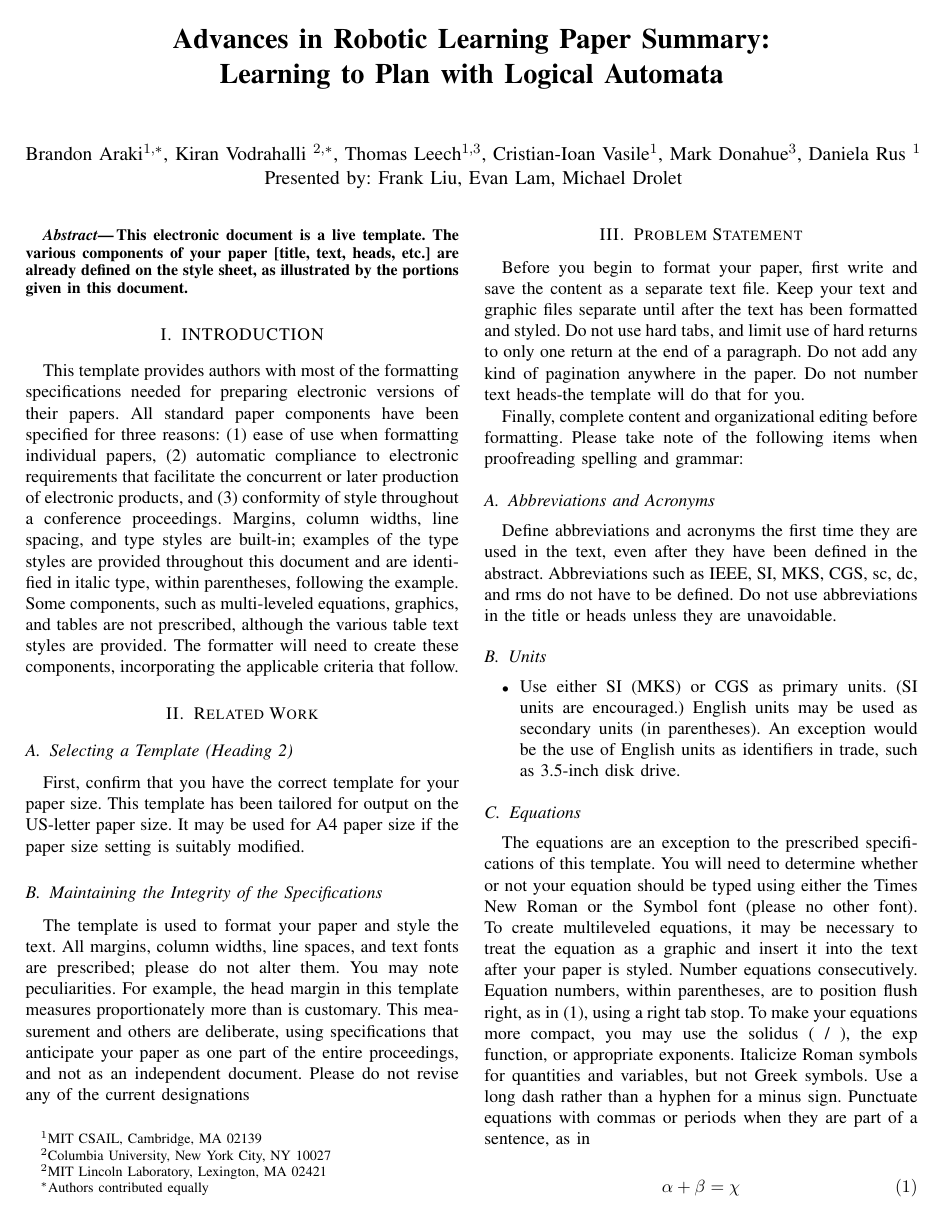
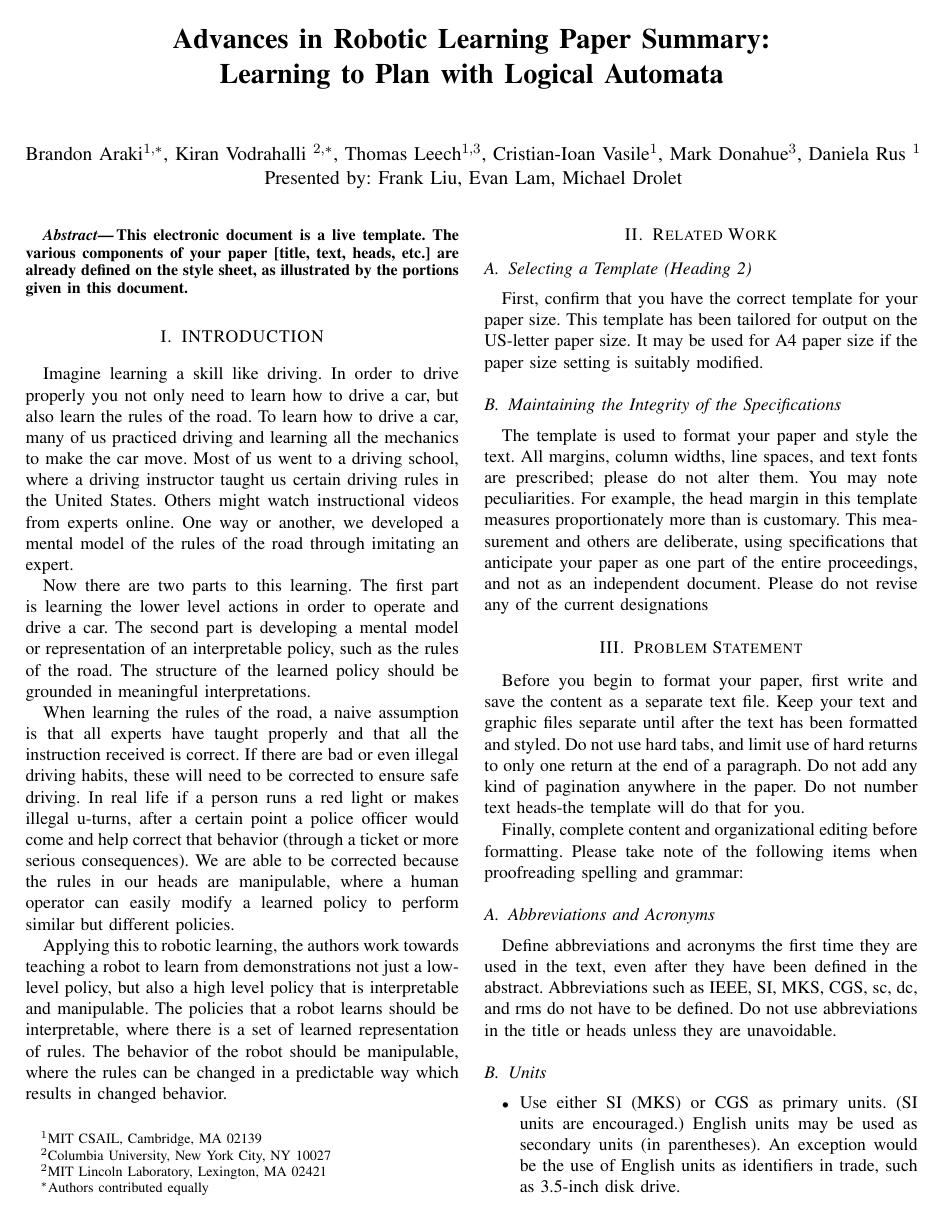
Before and after one commit to CSE598-Adv-Robot-Learning/paper-review, a LaTeX paper (root.tex): page 1 of 2. Compiled offline with pdfLaTeX.

Commit message:
paper intro added more

```diff
--- a/root.tex
+++ b/root.tex
@@ -64,7 +64,13 @@ This electronic document is a live template. The various components of your pape
 %%%%%%%%%%%%%%%%%%%%%%%%%%%%%%%%%%%%%%%%%%%%%%%%%%%%%%%%%%%%%%%%%%%%%%%%%%%%%%%%
 \section{INTRODUCTION}
 
-This template provides authors with most of the formatting specifications needed for preparing electronic versions of their papers. All standard paper components have been specified for three reasons: (1) ease of use when formatting individual papers, (2) automatic compliance to electronic requirements that facilitate the concurrent or later production of electronic products, and (3) conformity of style throughout a conference proceedings. Margins, column widths, line spacing, and type styles are built-in; examples of the type styles are provided throughout this document and are identified in italic type, within parentheses, following the example. Some components, such as multi-leveled equations, graphics, and tables are not prescribed, although the various table text styles are provided. The formatter will need to create these components, incorporating the applicable criteria that follow.
+Imagine learning a skill like driving. In order to drive properly you not only need to learn how to drive a car, but also learn the rules of the road. To learn how to drive a car, many of us practiced driving and learning all the mechanics to make the car move. Most of us went to a driving school, where a driving instructor taught us certain driving rules in the United States. Others might watch instructional videos from experts online. One way or another, we developed a mental model of the rules of the road through imitating an expert.
+\newline
+\indent Now there are two parts to this learning. The first part is learning the lower level actions in order to operate and drive a car. The second part is developing a mental model or representation of an interpretable policy, such as the rules of the road. The structure of the learned policy should be grounded in meaningful interpretations.
+\newline
+\indent When learning the rules of the road, a naive assumption is that all experts have taught properly and that all the instruction received is correct. If there are bad or even illegal driving habits, these will need to be corrected to ensure safe driving. In real life if a person runs a red light or makes illegal u-turns, after a certain point a police officer would come and help correct that behavior (through a ticket or more serious consequences). We are able to be corrected because the rules in our heads are manipulable, where a human operator can easily modify a learned policy to perform similar but different policies.
+\newline
+\indent Applying this to robotic learning, the authors work towards teaching a robot to learn from demonstrations not just a low-level policy, but also a high level policy that is interpretable and manipulable. The policies that a robot learns should be interpretable, where there is a set of learned representation of rules. The behavior of the robot should be manipulable, where the rules can be changed in a predictable way which results in changed behavior.
 
 \section{Related Work}
 
```
Also changed, not shown: root.pdf, 1 other file.
